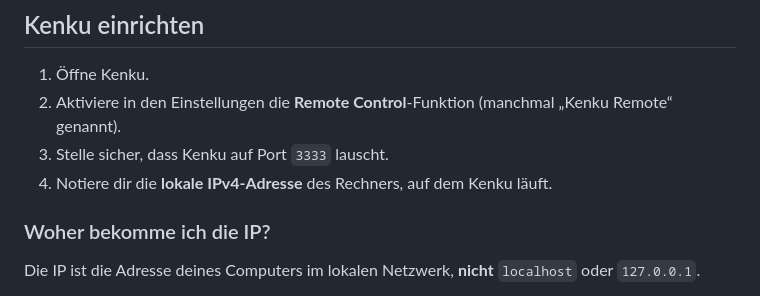
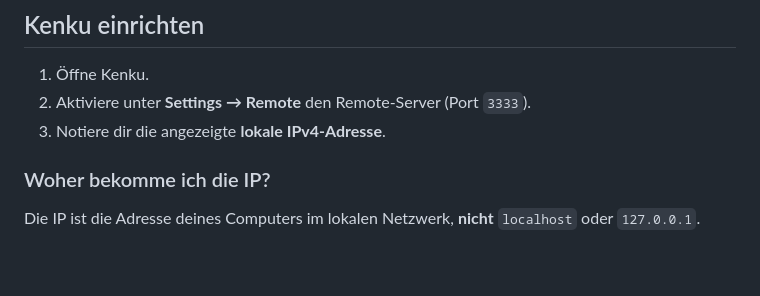
Before and after one commit to Mehtrick/kenku-brett, a Markdown page: README.md, the part around the change. GitHub-like rendering; blank space fills up the shorter version.

Commit message:
docs: add Kenku Remote settings activation step

```diff
--- a/README.md
+++ b/README.md
@@ -16,9 +16,8 @@ Kenku selbst bietet einen lokalen Remote-API-Server auf Port `3333`. Dieser Cont
 ## Kenku einrichten
 
 1. Öffne Kenku.
-2. Aktiviere in den Einstellungen die **Remote Control**-Funktion (manchmal „Kenku Remote“ genannt).
-3. Stelle sicher, dass Kenku auf Port `3333` lauscht.
-4. Notiere dir die **lokale IPv4-Adresse** des Rechners, auf dem Kenku läuft.
+2. Aktiviere unter **Settings → Remote** den Remote-Server (Port `3333`).
+3. Notiere dir die angezeigte **lokale IPv4-Adresse**.
 
 ### Woher bekomme ich die IP?
 
```
